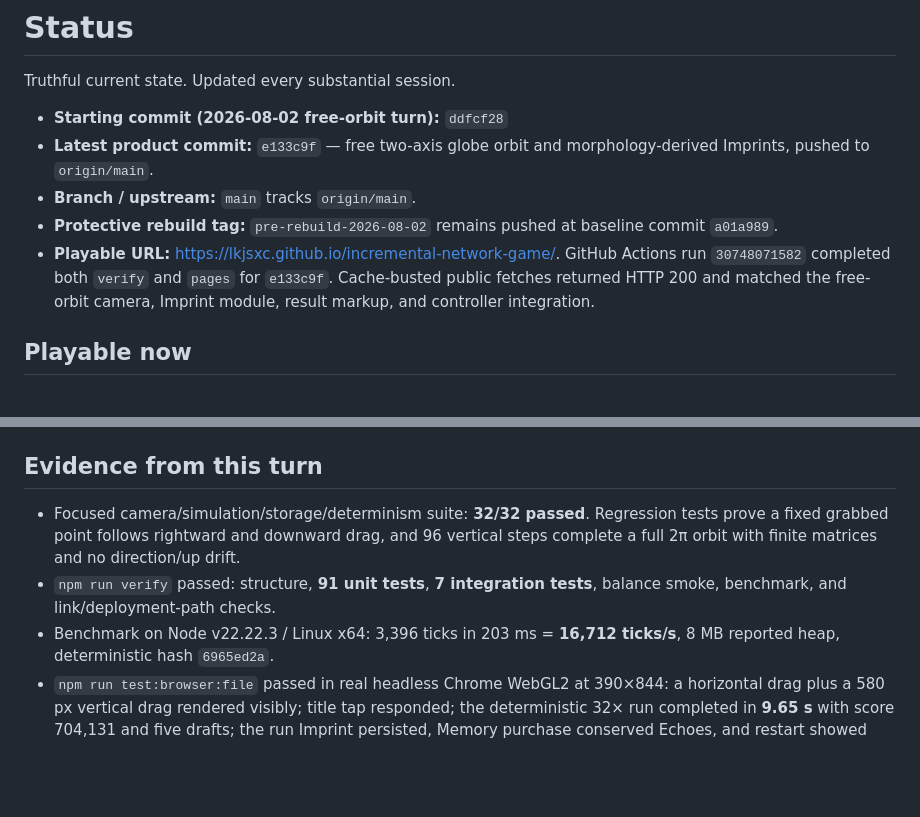
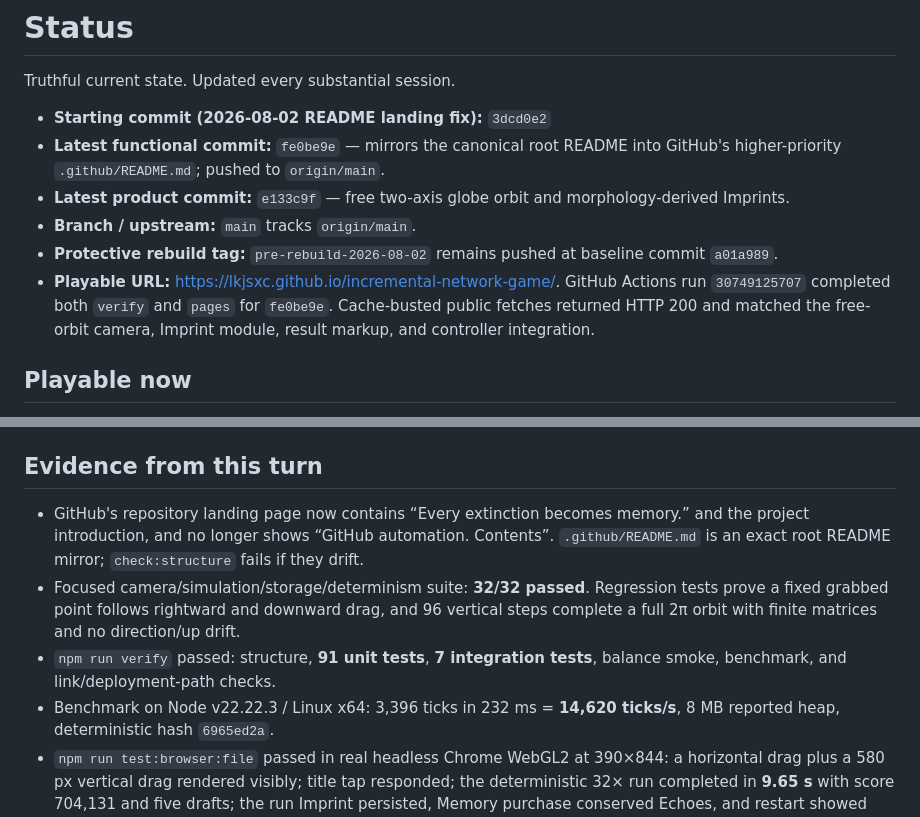
Before and after one commit to lkjsxc/cell-sphere-game, a Markdown page: docs/status.md, 2 parts joined by grey strips. Rendered like a GitHub page; blank space fills up the shorter version.

Commit message:
docs(status): record GitHub README landing fix

```diff
--- a/docs/status.md
+++ b/docs/status.md
@@ -2,15 +2,17 @@
 
 Truthful current state. Updated every substantial session.
 
-- **Starting commit (2026-08-02 free-orbit turn):** `ddfcf28`
+- **Starting commit (2026-08-02 README landing fix):** `3dcd0e2`
+- **Latest functional commit:** `fe0be9e` — mirrors the canonical root README
+  into GitHub's higher-priority `.github/README.md`; pushed to `origin/main`.
 - **Latest product commit:** `e133c9f` — free two-axis globe orbit and
-  morphology-derived Imprints, pushed to `origin/main`.
+  morphology-derived Imprints.
 - **Branch / upstream:** `main` tracks `origin/main`.
 - **Protective rebuild tag:** `pre-rebuild-2026-08-02` remains pushed at
   baseline commit `a01a989`.
 - **Playable URL:** <https://lkjsxc.github.io/incremental-network-game/>.
-  GitHub Actions run `30748071582` completed both `verify` and `pages` for
-  `e133c9f`. Cache-busted public fetches returned HTTP 200 and matched the
+  GitHub Actions run `30749125707` completed both `verify` and `pages` for
+  `fe0be9e`. Cache-busted public fetches returned HTTP 200 and matched the
   free-orbit camera, Imprint module, result markup, and controller integration.
 
 ## Playable now
@@ -34,13 +36,17 @@ Truthful current state. Updated every substantial session.
 
 ## Evidence from this turn
 
+- GitHub's repository landing page now contains “Every extinction becomes
+  memory.” and the project introduction, and no longer shows “GitHub
+  automation. Contents”. `.github/README.md` is an exact root README mirror;
+  `check:structure` fails if they drift.
 - Focused camera/simulation/storage/determinism suite: **32/32 passed**.
   Regression tests prove a fixed grabbed point follows rightward and downward
   drag, and 96 vertical steps complete a full 2π orbit with finite matrices and
   no direction/up drift.
 - `npm run verify` passed: structure, **91 unit tests**, **7 integration tests**,
   balance smoke, benchmark, and link/deployment-path checks.
-- Benchmark on Node v22.22.3 / Linux x64: 3,396 ticks in 203 ms = **16,712
+- Benchmark on Node v22.22.3 / Linux x64: 3,396 ticks in 232 ms = **14,620
   ticks/s**, 8 MB reported heap, deterministic hash `6965ed2a`.
 - `npm run test:browser:file` passed in real headless Chrome WebGL2 at 390×844:
   a horizontal drag plus a 580 px vertical drag rendered visibly; title tap
```
